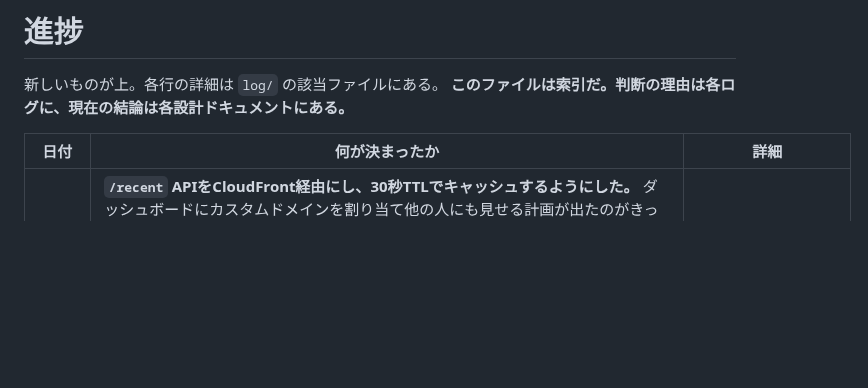
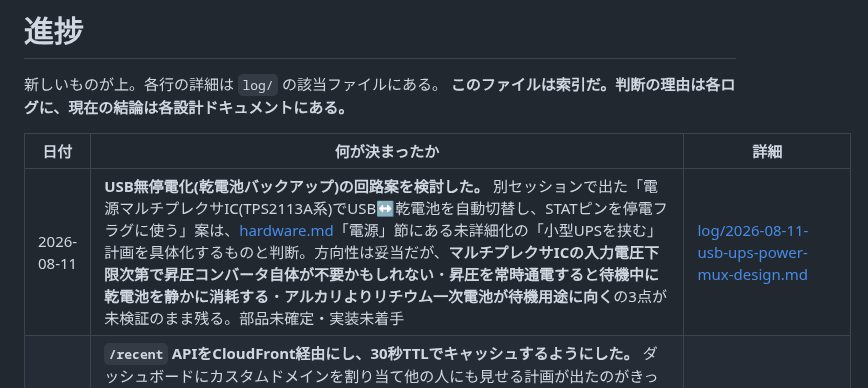
Before and after one commit to nna774/Electabuzz, a Markdown page: docs/progress.md, the part around the change. Drawn GitHub-style; blank space fills up the shorter version.

```diff
--- a/docs/progress.md
+++ b/docs/progress.md
@@ -5,6 +5,7 @@
 
 | 日付 | 何が決まったか | 詳細 |
 |---|---|---|
+| 2026-08-11 | **USB無停電化(乾電池バックアップ)の回路案を検討した。** 別セッションで出た「電源マルチプレクサIC(TPS2113A系)でUSB↔乾電池を自動切替し、STATピンを停電フラグに使う」案は、[hardware.md](hardware.md)「電源」節にある未詳細化の「小型UPSを挟む」計画を具体化するものと判断。方向性は妥当だが、**マルチプレクサICの入力電圧下限次第で昇圧コンバータ自体が不要かもしれない**・**昇圧を常時通電すると待機中に乾電池を静かに消耗する**・**アルカリよりリチウム一次電池が待機用途に向く**の3点が未検証のまま残る。部品未確定・実装未着手 | [log/2026-08-11-usb-ups-power-mux-design.md](log/2026-08-11-usb-ups-power-mux-design.md) |
 | 2026-08-09 | **`/recent` APIをCloudFront経由にし、30秒TTLでキャッシュするようにした。** ダッシュボードにカスタムドメインを割り当て他の人にも見せる計画が出たのがきっかけ——今のLambda Function URLは認証なし・レート制限なしで、閲覧人数がそのままS3/Lambda呼び出し回数に比例する構造だった。GFRQのバッチは30秒に1本しか増えないので、30秒キャッシュは鮮度を捨てずに済む。`terraform/api_cache.tf`新設、`outputs.tf`の`api_url`はCloudFront経由に変更(生のURLは`api_url_direct`)。`terraform validate`緑。**このworktreeに`tfvars`が無いため`apply`はまだ**(マージ後に実行) | [log/2026-08-09-api-cloudfront-cache.md](log/2026-08-09-api-cloudfront-cache.md) |
 | 2026-08-09 | **ダッシュボードグラフに横軸(時刻)の目盛を追加した。** これまで枠線だけで時刻の数値が出ておらず、グラフのどの位置がいつのデータか目視でわからなかった。`t_us`をローカル時刻の`HH:MM:SS`に整形して等間隔に描くようにし、本数はプロット幅から動的に決めて狭い画面でも重ならないようにした。lambda・firmware側の変更は無い | [log/2026-08-09-dashboard-xaxis-time-labels.md](log/2026-08-09-dashboard-xaxis-time-labels.md) |
 | 2026-08-09 | **DynamoDB方式のOTAトリガー・ダッシュボード版数表示を実機・実クラウドで通しで確認した。** `tools/publish_ota.sh`→`tools/request_ota.py request`→取得・書き込み・再起動・新バージョン起動・DynamoDBの`pending_ota_version`自動解放まで実機で成功。副産物として**dashboardはterraform apply管理外で`aws s3 sync`+CloudFront invalidationの別デプロイが要る**ことを、ブラウザで`/devices`が一度も呼ばれていないと気づいて発見・対処した。デプロイ後、ダッシュボードの品質テーブルに「ビルド版数: 9fedfc5」が実際に表示されることをスクリーンショットで確認 | [log/2026-08-09-ota-devices-table-live-test.md](log/2026-08-09-ota-devices-table-live-test.md) |
```
Also changed, not shown: docs/hardware.md (+8 -0 lines), docs/log/2026-08-11-usb-ups-power-mux-design.md (added, +80 -0 lines).
